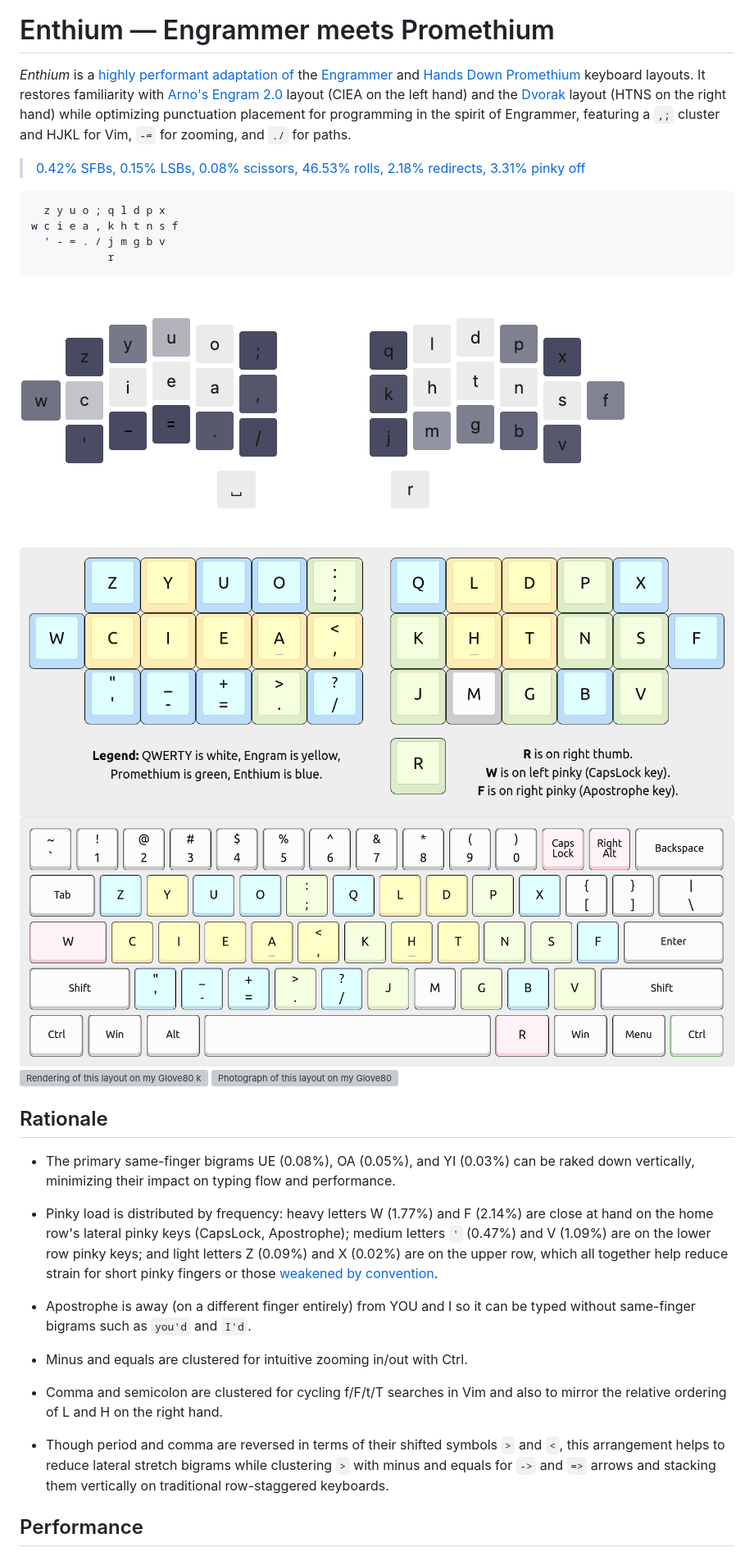
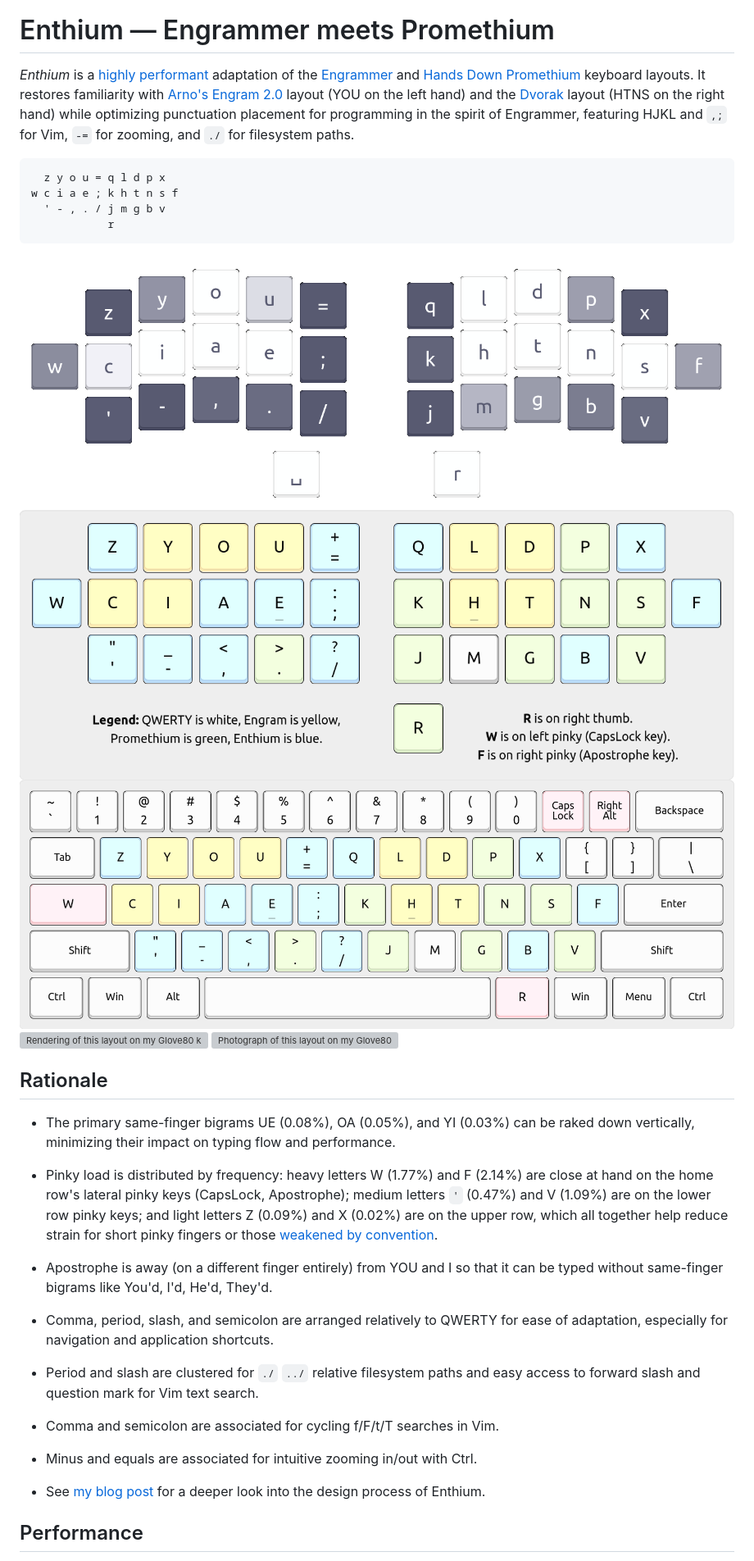
Before and after one commit to sunaku/enthium, a Markdown page: README.md, the part around one of its changes. Shown at 82% size. Rendered like a GitHub page; pictures changed too: heatmap.png, laptop.png, layout.png; grey boxes are pictures that could not be loaded.

```diff
--- a/README.md
+++ b/README.md
@@ -2,17 +2,15 @@
 
 # Enthium — Engrammer meets Promethium
 
-*Enthium* is a [highly performant] [adaptation of] the [Engrammer] and [Hands Down
+*Enthium* is a [highly performant] adaptation of the [Engrammer] and [Hands Down
 Promethium] keyboard layouts.  It restores familiarity with [Arno's Engram 2.0]
-layout (CIEA on the left hand) and the [Dvorak] layout (HTNS on the right hand)
+layout (YOU on the left hand) and the [Dvorak] layout (HTNS on the right hand)
 while optimizing punctuation placement for programming in the spirit of Engrammer,
-featuring a `,;` cluster and HJKL for Vim, `-=` for zooming, and `./` for paths.
+featuring HJKL and `,;` for Vim, `-=` for zooming, and `./` for filesystem paths.
 
-> [0.42% SFBs, 0.15% LSBs, 0.08% scissors, 46.53% rolls, 2.18% redirects, 3.31% pinky off](#performance)
-
-      z y u o ; q l d p x
-    w c i e a , k h t n s f
-      ' - = . / j m g b v
+      z y o u = q l d p x
+    w c i a e ; k h t n s f
+      ' - , . / j m g b v
                 r
 
 ![Heatmap of this layout by Valorance, adapted from Oxeylyzer.](heatmap.png)
@@ -23,6 +21,5 @@ featuring a `,;` cluster and HJKL for Vim, `-=` for zooming, and `./` for paths.
 
 [highly performant]:     #performance
-[adaptation of]:         https://sunaku.github.io/enthium-keyboard-layout.html
 [Hands Down Promethium]: https://reddit.com/r/KeyboardLayouts/comments/1g66ivi
 [Arno's Engram 2.0]:     https://github.com/binarybottle/engram
 [Engrammer]:             https://github.com/sunaku/engrammer
@@ -39,19 +36,22 @@ featuring a `,;` cluster and HJKL for Vim, `-=` for zooming, and `./` for paths.
   light letters Z (0.09%) and X (0.02%) are on the upper row, which all together
   help reduce strain for short pinky fingers or those [weakened by convention].
 
-* Apostrophe is away (on a different finger entirely) from YOU and I so
-  it can be typed without same-finger bigrams such as `you'd` and `I'd`.
+* Apostrophe is away (on a different finger entirely) from YOU and I so that
+  it can be typed without same-finger bigrams like You'd, I'd, He'd, They'd.
 
-* Minus and equals are clustered for intuitive zooming in/out with Ctrl.
+* Comma, period, slash, and semicolon are arranged relatively to QWERTY for
+  ease of adaptation, especially for navigation and application shortcuts.
 
-* Comma and semicolon are clustered for cycling f/F/t/T searches in Vim
-  and also to mirror the relative ordering of L and H on the right hand.
+* Period and slash are clustered for `./` `../` relative filesystem paths
+  and easy access to forward slash and question mark for Vim text search.
 
-* Though period and comma are reversed in terms of their shifted symbols
-  `>` and `<`, this arrangement helps to reduce lateral stretch bigrams
-  while clustering `>` with minus and equals for `->` and `=>` arrows
-  and stacking them vertically on traditional row-staggered keyboards.
+* Comma and semicolon are associated for cycling f/F/t/T searches in Vim.
 
+* Minus and equals are associated for intuitive zooming in/out with Ctrl.
+
+* See [my blog post] for a deeper look into the design process of Enthium.
+
+[my blog post]:           https://sunaku.github.io/enthium-keyboard-layout.html
 [weakened by convention]: https://reddit.com/r/KeyboardLayouts/comments/1fy8nve/_/lqulnww/
 
 ## Performance
```
Also changed, not shown: other parts of README.md (+51 -29 lines), cyanophage.png, 6 other files.
